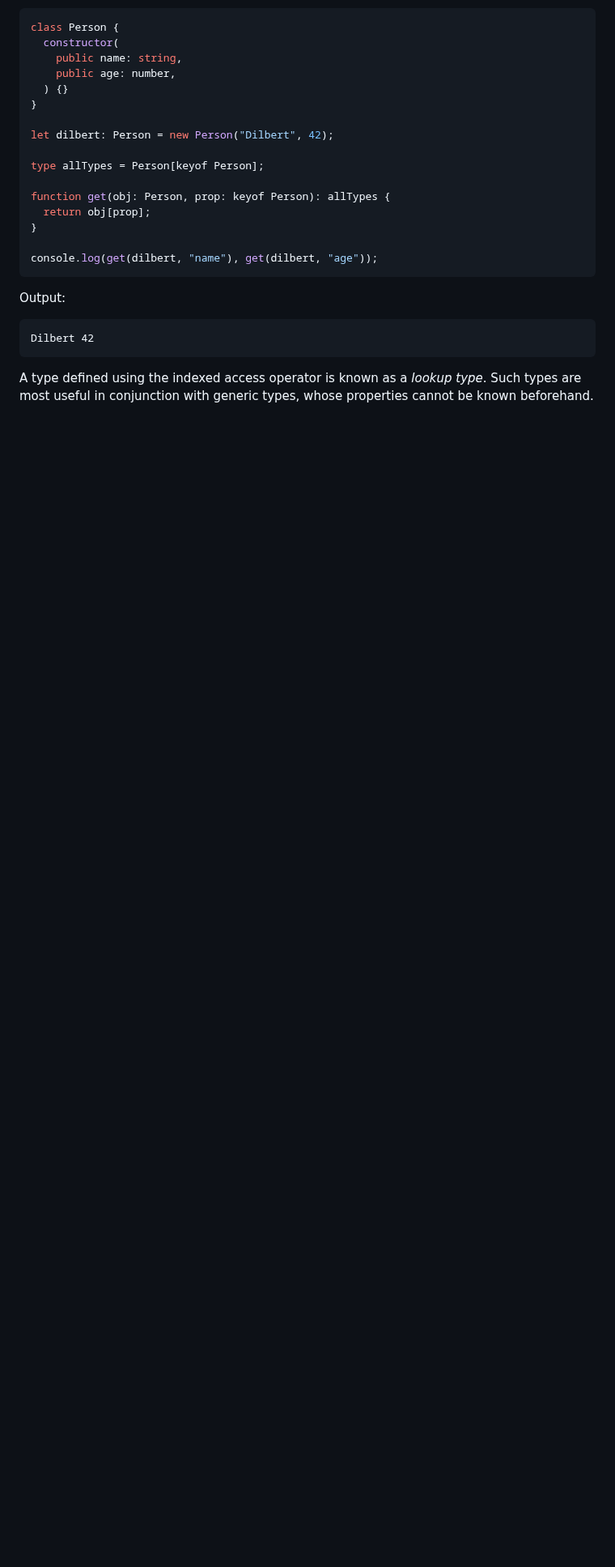
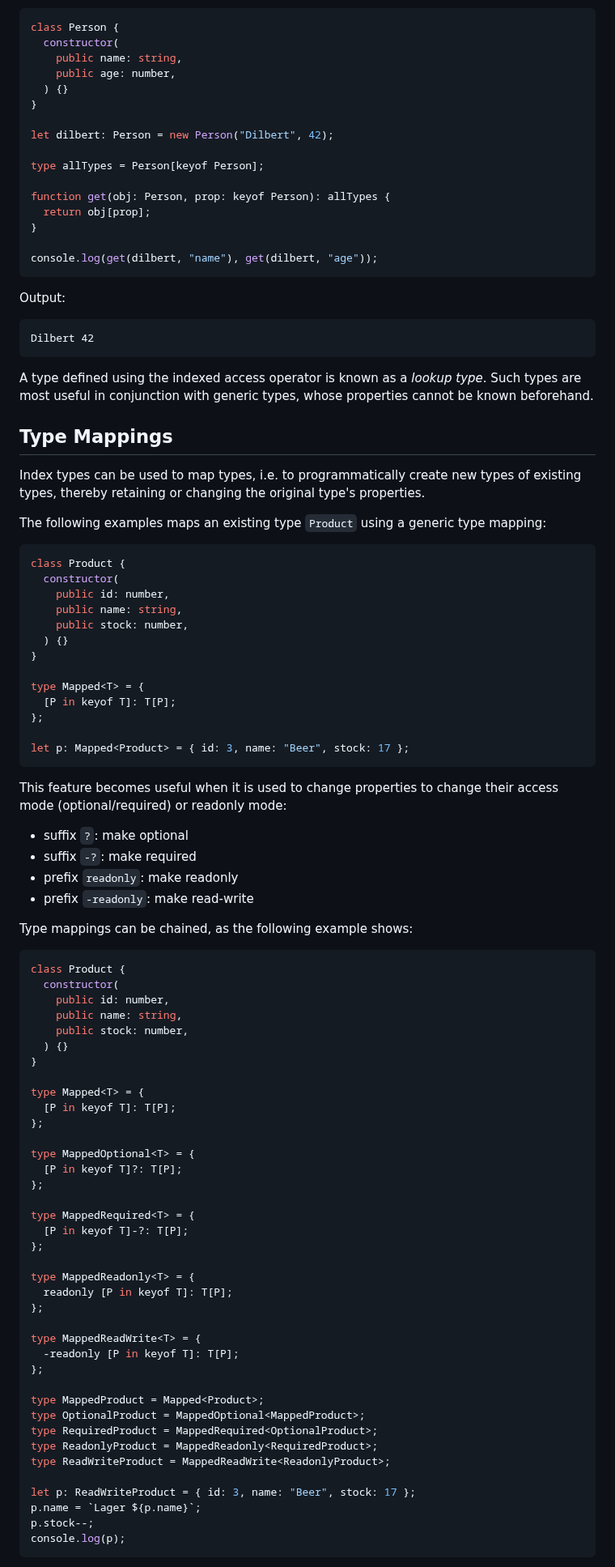
Before and after one commit to patrickbucher/daily-frontend-grind-q4-2024, a Markdown page: 2-typescript/13-advanced-generic-types.md, the part around one of its changes. Shown at 81% size. GitHub-like rendering; blank space fills up the shorter version.

Commit message:
chapter 13: type mappings

````diff
--- a/2-typescript/13-advanced-generic-types.md
+++ b/2-typescript/13-advanced-generic-types.md
@@ -209,3 +209,79 @@ Output:
 A type defined using the indexed access operator is known as a _lookup type_.
 Such types are most useful in conjunction with generic types, whose properties
 cannot be known beforehand.
+
+## Type Mappings
+
+Index types can be used to map types, i.e. to programmatically create new types
+of existing types, thereby retaining or changing the original type's properties.
+
+The following examples maps an existing type `Product` using a generic type
+mapping:
+
+```typescript
+class Product {
+  constructor(
+    public id: number,
+    public name: string,
+    public stock: number,
+  ) {}
+}
+
+type Mapped<T> = {
+  [P in keyof T]: T[P];
+};
+
+let p: Mapped<Product> = { id: 3, name: "Beer", stock: 17 };
+```
+
+This feature becomes useful when it is used to change properties to change their
+access mode (optional/required) or readonly mode:
+
+- suffix `?`: make optional
+- suffix `-?`: make required
+- prefix `readonly`: make readonly
+- prefix `-readonly`: make read-write
+
+Type mappings can be chained, as the following example shows:
+
+```typescript
+class Product {
+  constructor(
+    public id: number,
+    public name: string,
+    public stock: number,
+  ) {}
+}
+
+type Mapped<T> = {
+  [P in keyof T]: T[P];
+};
+
+type MappedOptional<T> = {
+  [P in keyof T]?: T[P];
+};
+
+type MappedRequired<T> = {
+  [P in keyof T]-?: T[P];
+};
+
+type MappedReadonly<T> = {
+  readonly [P in keyof T]: T[P];
+};
+
+type MappedReadWrite<T> = {
+  -readonly [P in keyof T]: T[P];
+};
+
+type MappedProduct = Mapped<Product>;
+type OptionalProduct = MappedOptional<MappedProduct>;
+type RequiredProduct = MappedRequired<OptionalProduct>;
+type ReadonlyProduct = MappedReadonly<RequiredProduct>;
+type ReadWriteProduct = MappedReadWrite<ReadonlyProduct>;
+
+let p: ReadWriteProduct = { id: 3, name: "Beer", stock: 17 };
+p.name = `Lager ${p.name}`;
+p.stock--;
+console.log(p);
+```
+
````
Also changed, not shown: other parts of 2-typescript/13-advanced-generic-types.md (+14 -0 lines), diary.md (+3 -0 lines).
